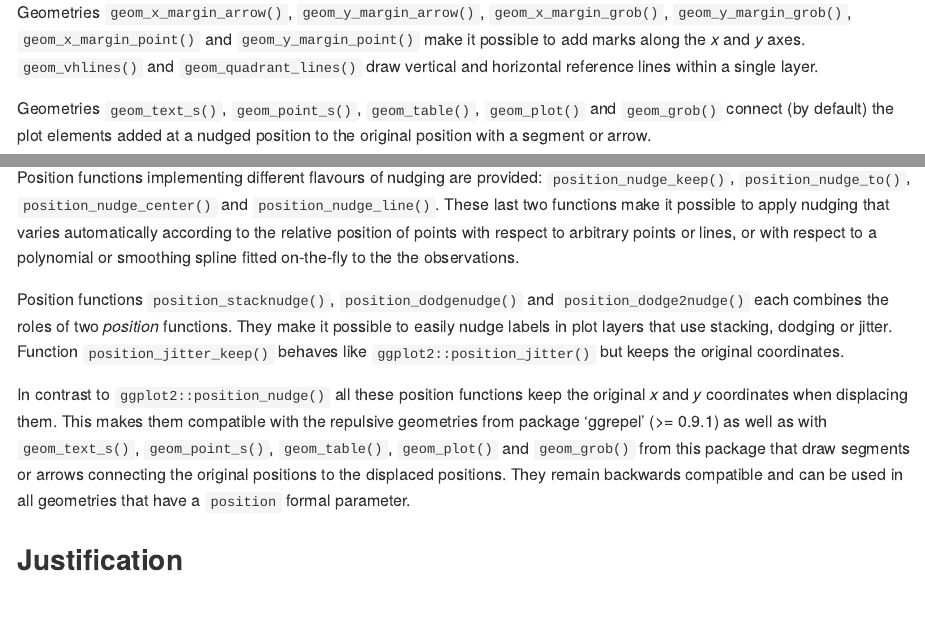
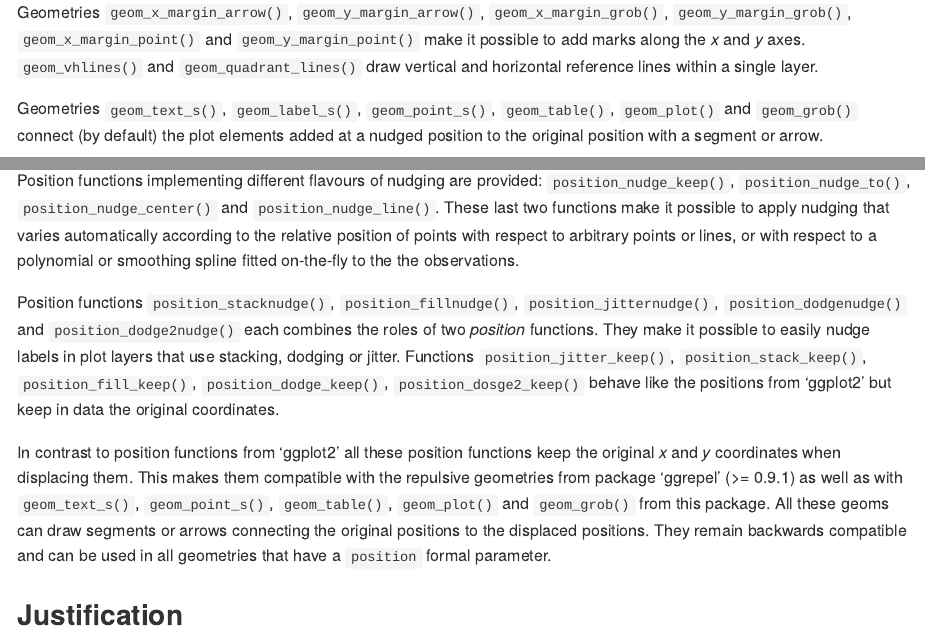
Before and after one commit to aphalo/ggpp, an R Markdown document (README.Rmd): the page in a window 1100 px wide, from 600 px down, and a second part further down, joined at a grey line. The pictures show the output file README.md that the author committed with the source, drawn offline in the style of GitHub; badge pictures from the web are left out.

Commit message:
Minor bug fixes (docs and code)

```diff
--- a/README.Rmd
+++ b/README.Rmd
@@ -47,9 +47,9 @@ Geometries `geom_x_margin_arrow()`, `geom_y_margin_arrow()`,
 axes. `geom_vhlines()` and `geom_quadrant_lines()` draw vertical and horizontal
 reference lines within a single layer.
 
-Geometries `geom_text_s()`, `geom_point_s()`, `geom_table()`, `geom_plot()` and
-`geom_grob()` connect (by default) the plot elements added at a nudged position
-to the original position with a segment or arrow.
+Geometries `geom_text_s()`, `geom_label_s()`, `geom_point_s()`, `geom_table()`,
+`geom_plot()` and `geom_grob()` connect (by default) the plot elements added at
+a nudged position to the original position with a segment or arrow.
 
 ### Aesthetics and scales
 
@@ -86,19 +86,22 @@ nudging that varies automatically according to the relative position of points
 with respect to arbitrary points or lines, or with respect to a polynomial or
 smoothing spline fitted on-the-fly to the the observations.
 
-Position functions `position_stacknudge()`, `position_dodgenudge()`
-and `position_dodge2nudge()` each combines the roles of two _position_
-functions. They make it possible to easily nudge labels in plot layers that use
-stacking, dodging or jitter. Function `position_jitter_keep()` behaves like
-`ggplot2::position_jitter()` but keeps the original coordinates.
+Position functions `position_stacknudge()`, `position_fillnudge()`,
+`position_jitternudge()`, `position_dodgenudge()` and `position_dodge2nudge()`
+each combines the roles of two _position_ functions. They make it possible to
+easily nudge labels in plot layers that use stacking, dodging or jitter.
+Functions `position_jitter_keep()`, `position_stack_keep()`,
+`position_fill_keep()`, `position_dodge_keep()`, `position_dosge2_keep()` behave
+like the positions from 'ggplot2' but keep in data the original coordinates.
 
-In contrast to `ggplot2::position_nudge()` all these position functions keep
-the original _x_ and _y_ coordinates when displacing them. This makes them
+In contrast to position functions from 'ggplot2' all these position functions
+keep the original _x_ and _y_ coordinates when displacing them. This makes them
 compatible with the repulsive geometries from package 'ggrepel' (>= 0.9.1) as
 well as with `geom_text_s()`, `geom_point_s()`, `geom_table()`, `geom_plot()`
-and `geom_grob()` from this package that draw segments or arrows connecting the
-original positions to the displaced positions. They remain backwards compatible
-and can be used in all geometries that have a `position` formal parameter.
+and `geom_grob()` from this package. All these geoms can draw segments or arrows
+connecting the original positions to the displaced positions. They remain
+backwards compatible and can be used in all geometries that have a `position`
+formal parameter.
 
 ## Justification
 
```
Also changed, not shown: R/geom-label-linked.r (+0 -1 lines), R/geom-table.R (+2 -0 lines), README.md, vignettes/grammar-extensions.html, 1 other file.
